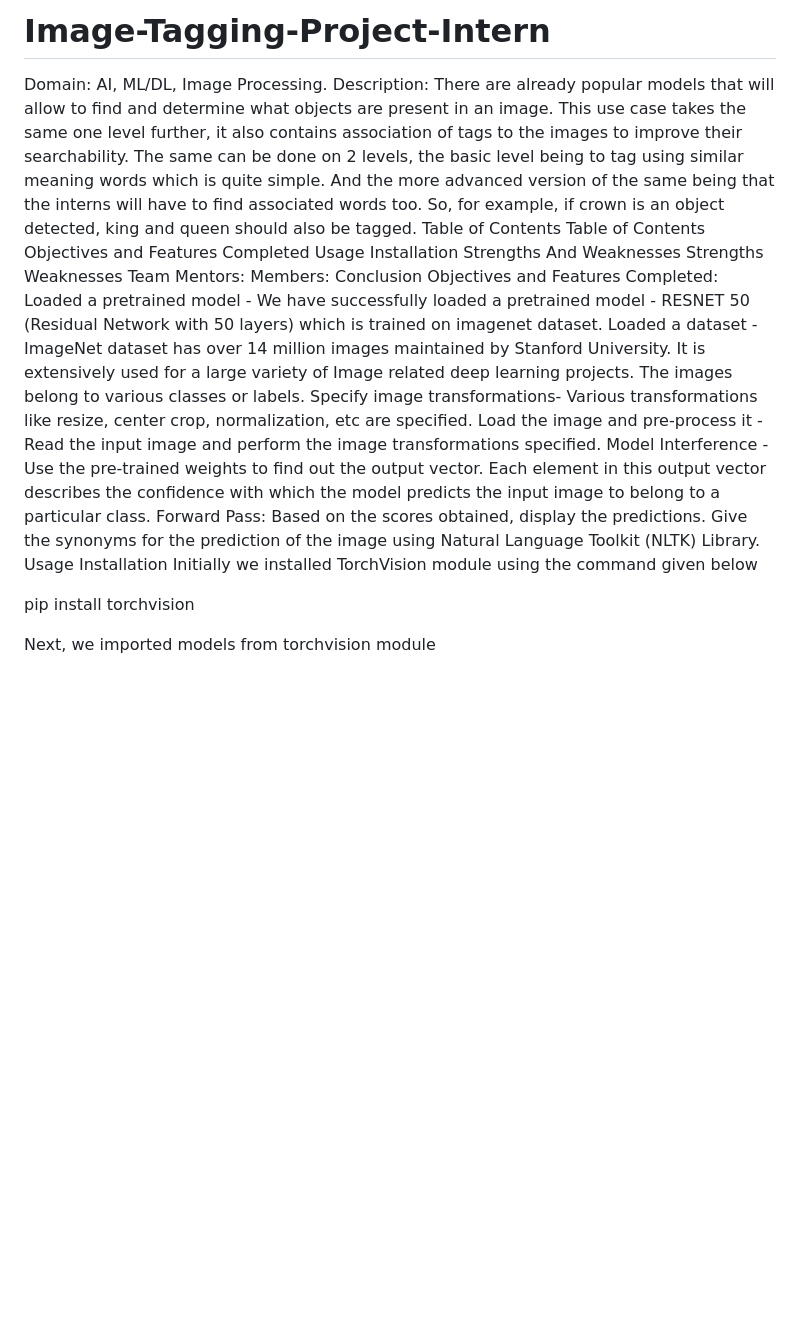
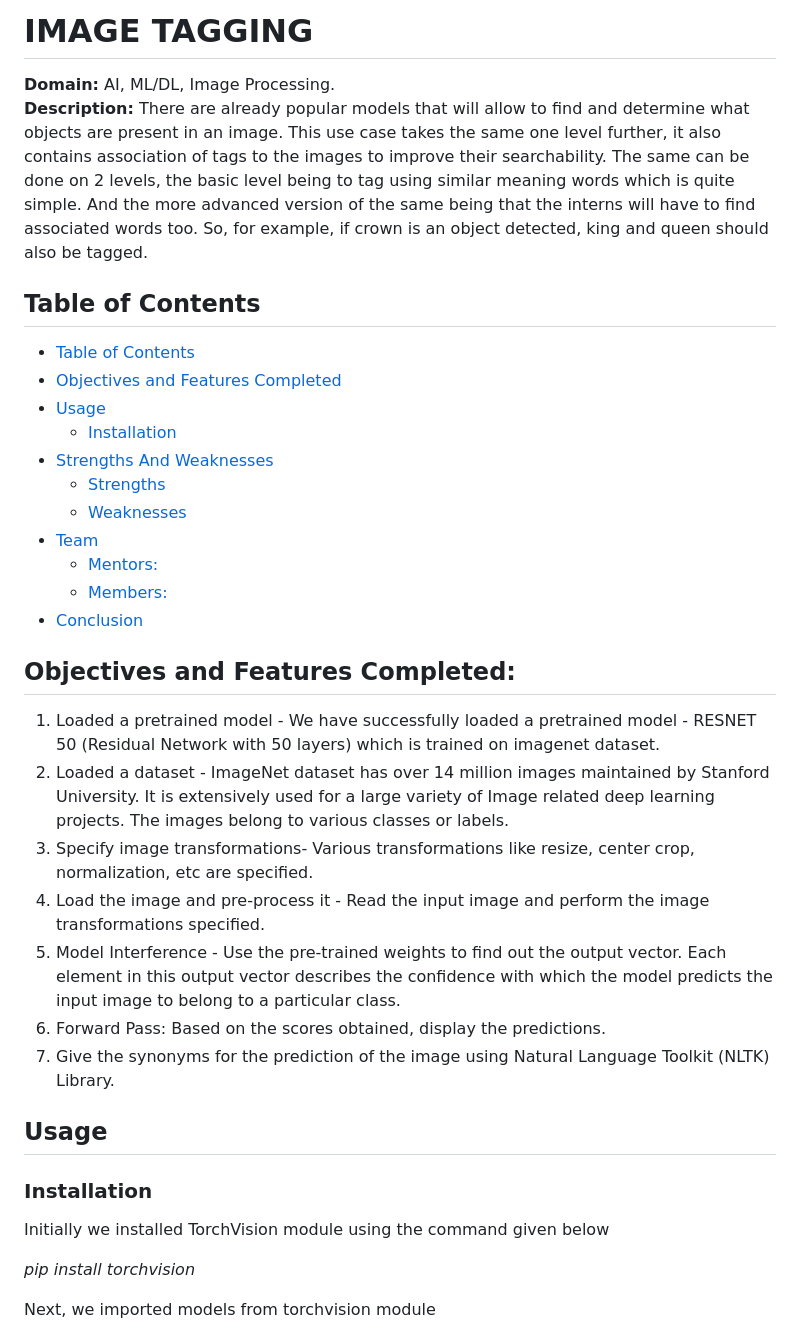
Before and after one commit to siddhant7890/Image-Tagging-Project-Intern, a Markdown page: README.md, the part around one of its changes. GitHub-like rendering; blank space fills up the shorter version.

```diff
--- a/README.md
+++ b/README.md
@@ -1,31 +1,39 @@
-# Image-Tagging-Project-Intern
-Domain: AI, ML/DL, Image Processing.
-Description: There are already popular models that will allow to find and determine what objects are present in an image. This use case takes the same one level further, it also contains association of tags to the images to improve their searchability. The same can be done on 2 levels, the basic level being to tag using similar meaning words which is quite simple. And the more advanced version of the same being that the interns will have to find associated words too. So, for example, if crown is an object detected, king and queen should also be tagged.
-Table of Contents
-Table of Contents
-Objectives and Features Completed
-Usage
-Installation
-Strengths And Weaknesses
-Strengths
-Weaknesses
-Team
-Mentors:
-Members:
-Conclusion
-Objectives and Features Completed:
-Loaded a pretrained model - We have successfully loaded a pretrained model - RESNET 50 (Residual Network with 50 layers) which is trained on imagenet dataset.
-Loaded a dataset - ImageNet dataset has over 14 million images maintained by Stanford University. It is extensively used for a large variety of Image related deep learning projects. The images belong to various classes or labels.
-Specify image transformations- Various transformations like resize, center crop, normalization, etc are specified.
-Load the image and pre-process it - Read the input image and perform the image transformations specified.
-Model Interference - Use the pre-trained weights to find out the output vector. Each element in this output vector describes the confidence with which the model predicts the input image to belong to a particular class.
-Forward Pass: Based on the scores obtained, display the predictions.
-Give the synonyms for the prediction of the image using Natural Language Toolkit (NLTK) Library.
-Usage
-Installation
+<h1>IMAGE TAGGING</h1>
+<b>Domain:</b> AI, ML/DL, Image Processing.<br>
+<b>Description:</b>
+There are already popular models that will allow to find and determine what objects are present in an image. This use case takes the same one level further, it also contains association of tags to the images to improve their searchability. The same can be done on 2 levels, the basic level being to tag using similar meaning words which is quite simple. And the more advanced version of the same being that the interns will have to find associated words too. So, for example, if crown is an object detected, king and queen should also be tagged.
+
+
+## Table of Contents
+- [Table of Contents](#table-of-contents)
+- [Objectives and Features Completed](#Objectives-and-Features-Completed)
+- [Usage](#usage)
+  - [Installation](#installation)
+- [Strengths And Weaknesses](#Strengths-And-Weaknesses)
+  - [Strengths](#strengths)
+  - [Weaknesses](#weaknesses)
+- [Team](#team)
+  - [Mentors:](#mentors)
+  - [Members:](#members)
+- [Conclusion](#Conclusion)
+
+
+## Objectives and Features Completed:
+
+1.	Loaded a pretrained model - We have successfully loaded a pretrained model - RESNET 50 (Residual Network with 50 layers) which is trained on imagenet dataset.
+2.	Loaded a dataset - ImageNet dataset has over 14 million images maintained by Stanford University. It is extensively used for a large variety of Image related deep learning projects. The images belong to various classes or labels.
+3.	Specify image transformations- Various transformations like resize, center crop, normalization, etc are specified.
+4.	Load the image and pre-process it - Read the input image and perform the image transformations specified.
+5.	Model Interference - Use the pre-trained weights to find out the output vector. Each element in this output vector describes the confidence with which the model predicts the input image to belong to a particular class.
+6.	Forward Pass: Based on the scores obtained, display the predictions.
+7.	Give the synonyms for the prediction of the image using Natural Language Toolkit (NLTK) Library.
+
+## Usage
+
+### Installation
 Initially we installed TorchVision module using the command given below
 
-pip install torchvision
+ <i>pip install torchvision</i>
 
 Next, we imported models from torchvision module
 
```
Also changed, not shown: other parts of README.md (+46 -41 lines).
